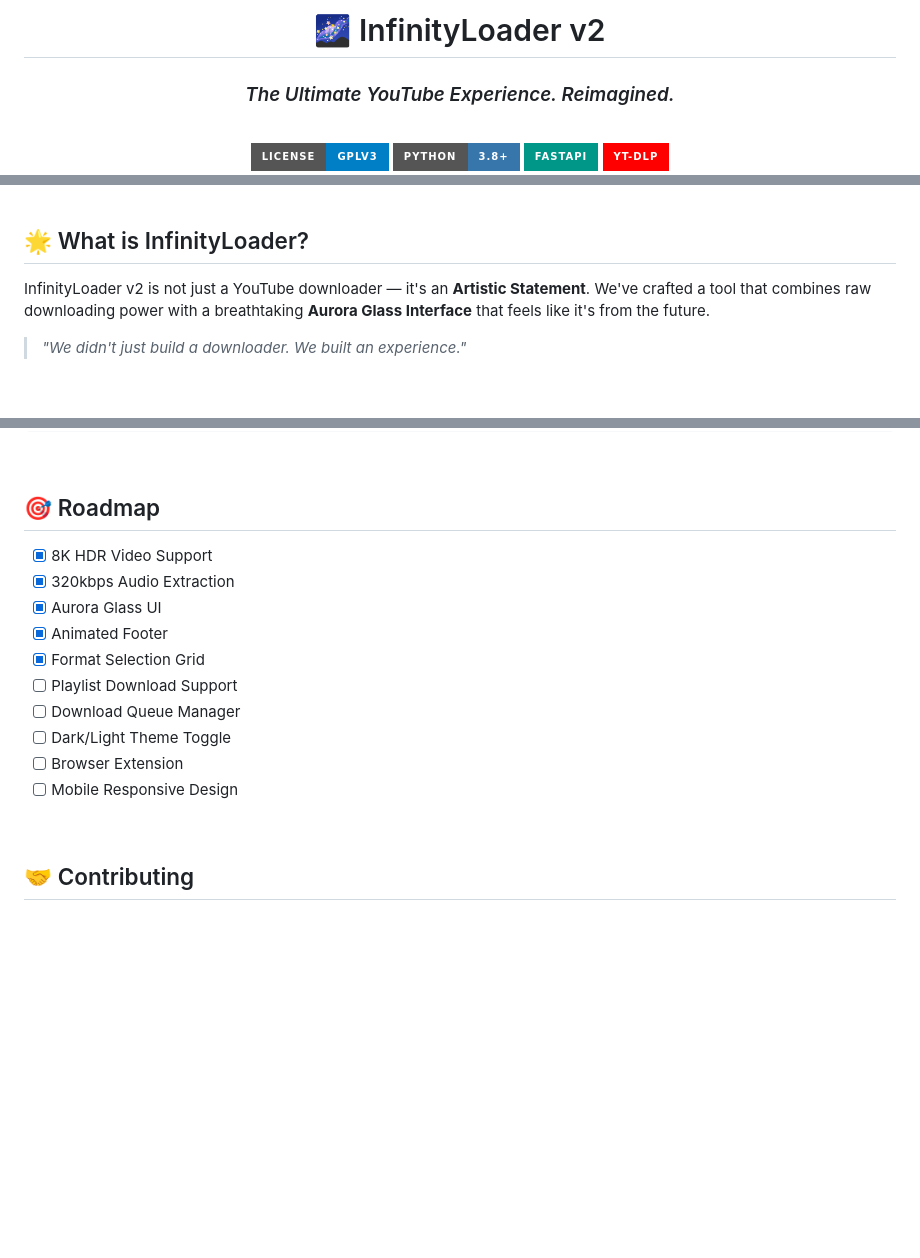
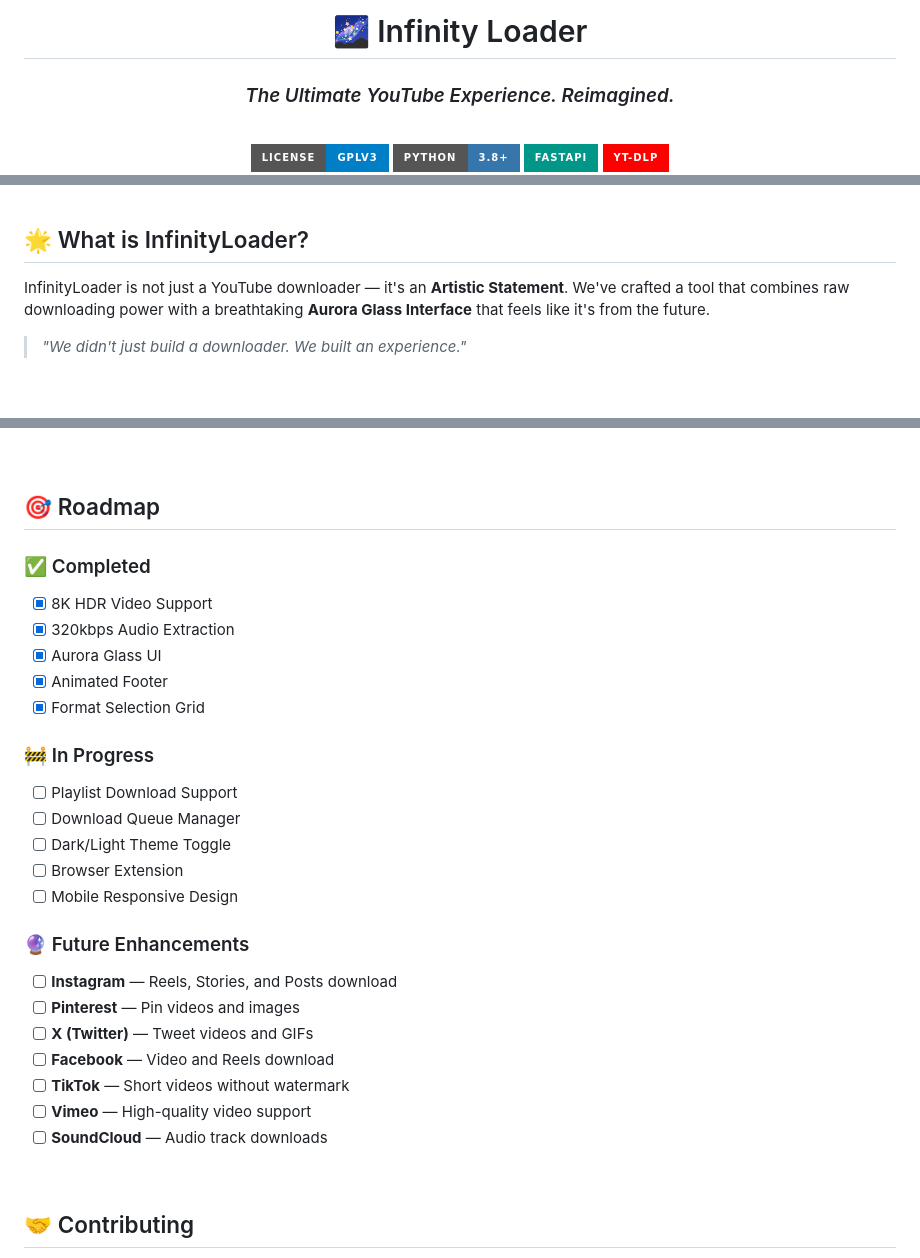
Before and after one commit to Karthigaiselvam-R-official/InfinityLoader, a Markdown page: README.md, 3 parts joined by grey strips. Rendered like a GitHub page; badges without logos; blank space fills up the shorter version.

Commit message:
📝 Remove v2, add multi-platform support roadmap (Instagram, Pinterest, X, TikTok, etc.)

```diff
--- a/README.md
+++ b/README.md
@@ -1,6 +1,6 @@
 <div align="center">
 
-# 🌌 InfinityLoader v2
+# 🌌 Infinity Loader
 
 ### *The Ultimate YouTube Experience. Reimagined.*
 
@@ -36,7 +36,7 @@
 
 ## 🌟 What is InfinityLoader?
 
-InfinityLoader v2 is not just a YouTube downloader — it's an **Artistic Statement**. We've crafted a tool that combines raw downloading power with a breathtaking **Aurora Glass Interface** that feels like it's from the future.
+InfinityLoader is not just a YouTube downloader — it's an **Artistic Statement**. We've crafted a tool that combines raw downloading power with a breathtaking **Aurora Glass Interface** that feels like it's from the future.
 
 > *"We didn't just build a downloader. We built an experience."*
 
@@ -291,16 +291,28 @@ InfinityLoader/
 
 ## 🎯 Roadmap
 
+### ✅ Completed
 - [x] 8K HDR Video Support
 - [x] 320kbps Audio Extraction
 - [x] Aurora Glass UI
 - [x] Animated Footer
 - [x] Format Selection Grid
+
+### 🚧 In Progress
 - [ ] Playlist Download Support
 - [ ] Download Queue Manager
 - [ ] Dark/Light Theme Toggle
 - [ ] Browser Extension
 - [ ] Mobile Responsive Design
+
+### 🔮 Future Enhancements
+- [ ] **Instagram** — Reels, Stories, and Posts download
+- [ ] **Pinterest** — Pin videos and images
+- [ ] **X (Twitter)** — Tweet videos and GIFs
+- [ ] **Facebook** — Video and Reels download
+- [ ] **TikTok** — Short videos without watermark
+- [ ] **Vimeo** — High-quality video support
+- [ ] **SoundCloud** — Audio track downloads
 
 <br/>
 
```
